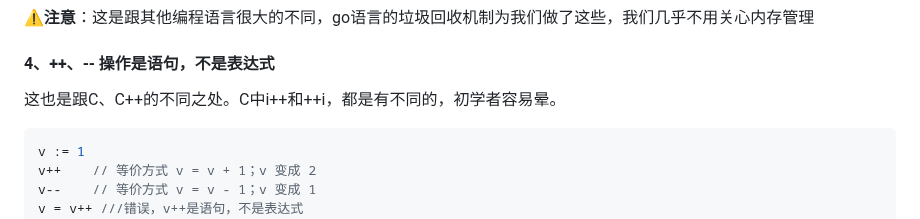
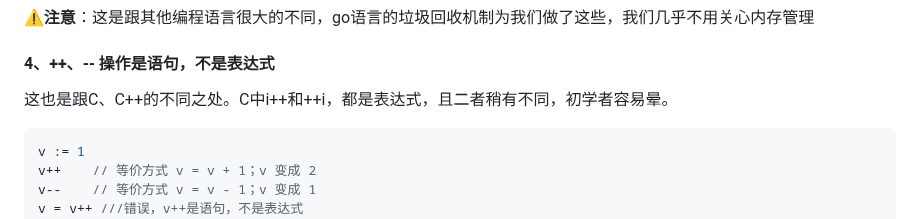
Before and after one commit to seaweed-code/FlutterLearning, a Markdown page: go语言学习.md, the part around the change. Drawn GitHub-style.

````diff
--- a/go语言学习.md
+++ b/go语言学习.md
@@ -93,7 +93,7 @@ func g() {
 
 #### 4、++、-- 操作是语句，不是表达式
 
-这也是跟C、C++的不同之处。C中i++和++i，都是有不同的，初学者容易晕。
+这也是跟C、C++的不同之处。C中i++和++i，都是表达式，且二者稍有不同，初学者容易晕。
 
 ```go
 v := 1
````
